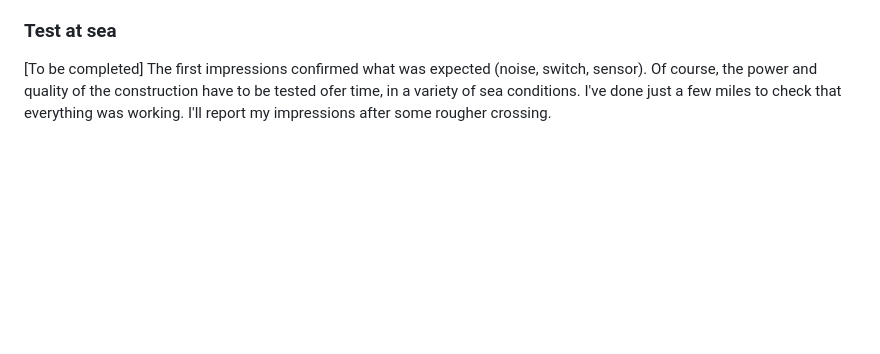
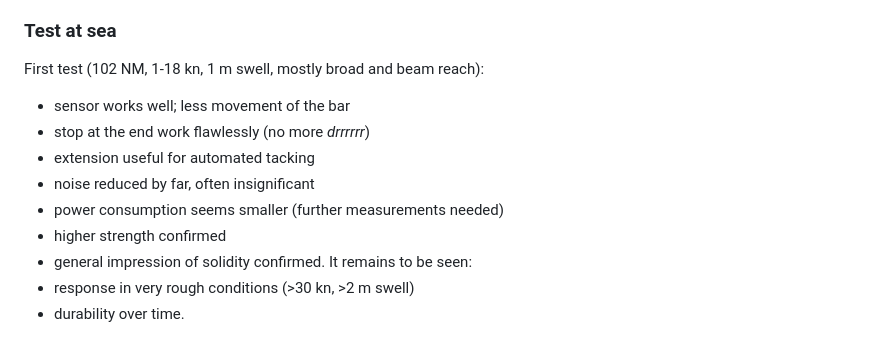
Before and after one commit to pcav/libresailing, a Markdown page: site/ovni32/tiller-drive.md, the part around the change. GitHub-like rendering; blank space fills up the shorter version.

Commit message:
Tiller drive review add

```diff
--- a/site/ovni32/tiller-drive.md
+++ b/site/ovni32/tiller-drive.md
@@ -44,7 +44,14 @@ I followed the procedure as described in the Raymarine ACU-100 manual, with a fe
 
 ### Test at sea
 
-[To be completed]
-The first impressions confirmed what was expected (noise, switch, sensor). Of course, the power and quality of the construction have to be tested ofer time, in a variety of sea conditions.
-I've done just a few miles to check that everything was working.
-I'll report my impressions after some rougher crossing.
+First test (102 NM, 1-18 kn, 1 m swell, mostly broad and beam reach):
+- sensor works well; less movement of the bar
+- stop at the end work flawlessly (no more *drrrrrr*)
+- extension useful for automated tacking
+- noise reduced by far, often insignificant
+- power consumption seems smaller (further measurements needed)
+- higher strength confirmed
+- general impression of solidity confirmed.
+It remains to be seen:
+- response in very rough conditions (>30 kn, >2 m swell)
+- durability over time.
```
